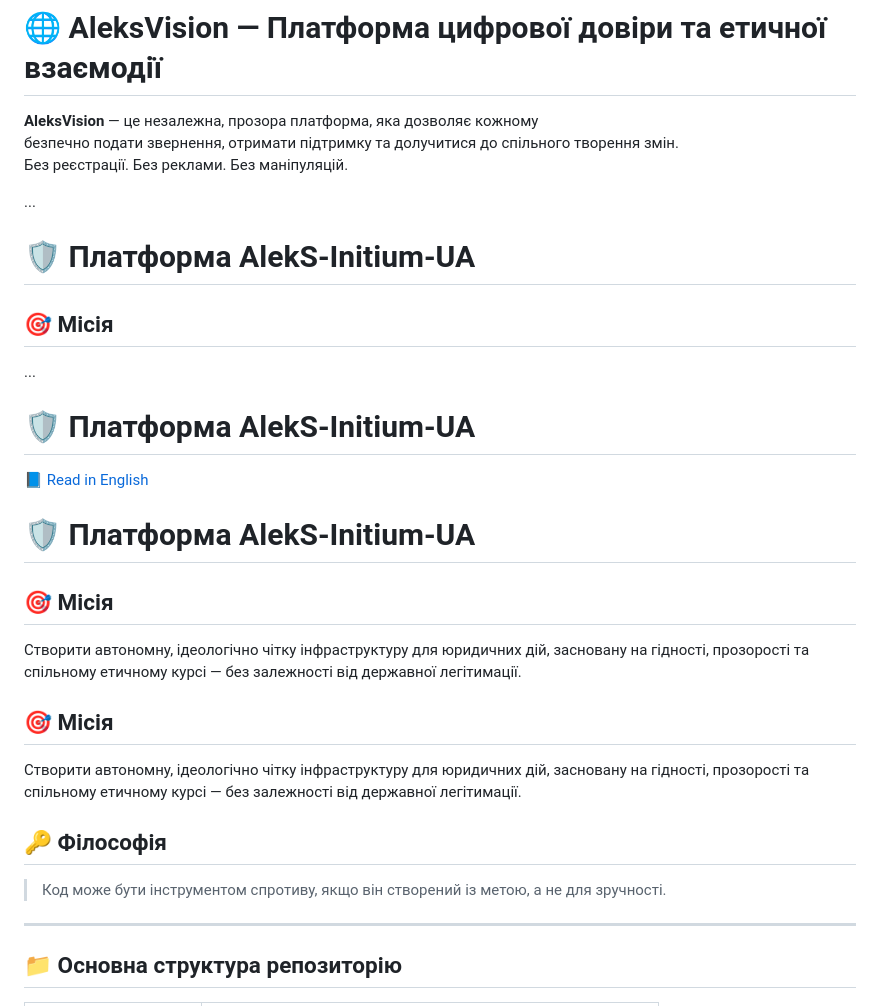
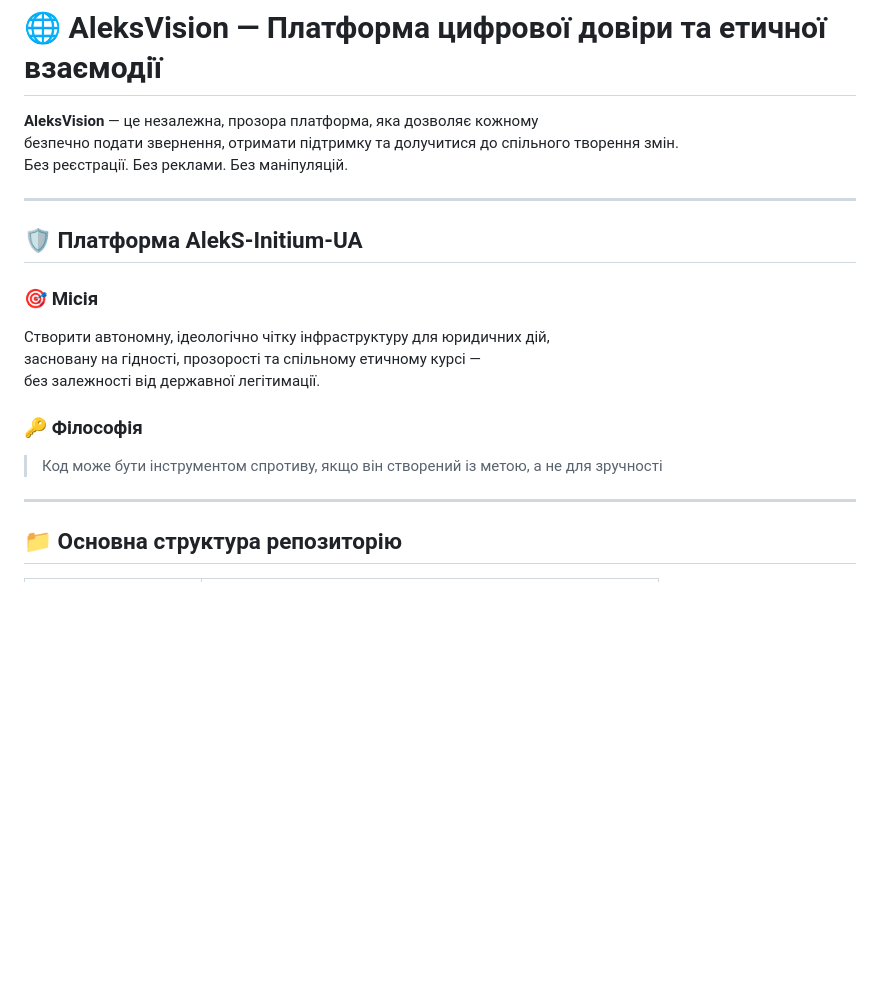
Before and after one commit to OlekSandrVision/AlekS-Initium-UA, a Markdown page: README.md, the part around the change. Rendered like a GitHub page; blank space fills up the shorter version.

```diff
--- a/README.md
+++ b/README.md
@@ -6,28 +6,17 @@
 безпечно подати звернення, отримати підтримку та долучитися до спільного творення змін.
 Без реєстрації. Без реклами. Без маніпуляцій.
 
-...
+---
 
-# 🛡️ Платформа AlekS-Initium-UA
-## 🎯 Місія
-...
+## 🛡️ Платформа AlekS-Initium-UA
 
+### 🎯 Місія
+Створити автономну, ідеологічно чітку інфраструктуру для юридичних дій,
+засновану на гідності, прозорості та спільному етичному курсі —
+без залежності від державної легітимації.
 
-
-# 🛡️ Платформа AlekS-Initium-UA
-📘 [Read in English](README.en.md)
-
-# 🛡️ Платформа AlekS-Initium-UA
-
-## 🎯 Місія
-Створити автономну, ідеологічно чітку інфраструктуру для юридичних дій, засновану на гідності, прозорості та спільному етичному курсі — без залежності від державної легітимації.
-
-
-## 🎯 Місія
-Створити автономну, ідеологічно чітку інфраструктуру для юридичних дій, засновану на гідності, прозорості та спільному етичному курсі — без залежності від державної легітимації.
-
-## 🔑 Філософія
-> Код може бути інструментом спротиву, якщо він створений із метою, а не для зручності.
+### 🔑 Філософія
+> Код може бути інструментом спротиву, якщо він створений із метою, а не для зручності
 
 ---
 
```
